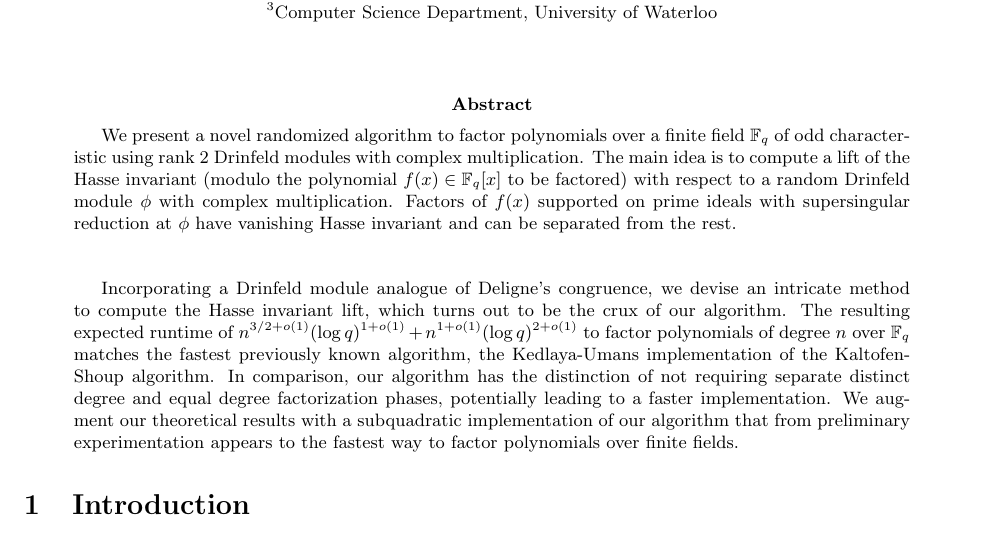
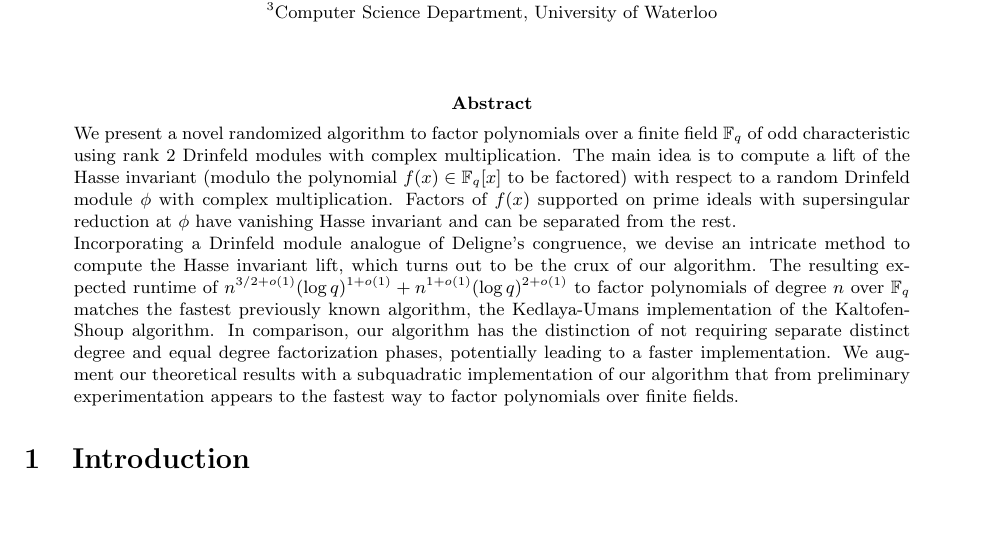
Before and after one commit to jake-doliskani/supersingular_drinfeld_factoring, a LaTeX paper (supersingular_drinfeld_factoring.tex): part of page 1 of 9, cut so that both start at the same text, the shorter picture padded with empty space. Compiled offline with pdfLaTeX.

Commit message:
fixed some formatting

```diff
--- a/supersingular_drinfeld_factoring.tex
+++ b/supersingular_drinfeld_factoring.tex
@@ -159,19 +159,24 @@
 \maketitle
 
 \begin{abstract}
-We present a novel randomized algorithm to factor polynomials over a finite field $\F_q$ of odd characteristic using rank $2$ Drinfeld modules with complex multiplication. The main idea is to compute a lift of the Hasse invariant (modulo the polynomial $f(x) \in \F_q[x]$ to be factored) with respect to a random Drinfeld module $\phi$ with complex multiplication. Factors of $f(x)$ supported on prime ideals with supersingular reduction at $\phi$ have vanishing Hasse invariant and can be separated from the rest.\\ \\
+\noindent We present a novel randomized algorithm to factor polynomials over a finite field $\F_q$
+of odd characteristic using rank $2$ Drinfeld modules with complex multiplication. The main idea is
+to compute a lift of the Hasse invariant (modulo the polynomial $f(x) \in \F_q[x]$ to be factored)
+with respect to a random Drinfeld module $\phi$ with complex multiplication. Factors of $f(x)$
+supported on prime ideals with supersingular reduction at $\phi$ have vanishing Hasse invariant and
+can be separated from the rest.
 
 
 % The crux of our algorithm is computing the Hasse invariant lift.
- Incorporating a Drinfeld module analogue of Deligne's congruence, we devise an intricate method to
- compute the Hasse invariant lift, which turns out to be the crux of our algorithm. The resulting
- expected runtime of $n^{3/2+o(1)} (\log q)^{1+o(1)}+n^{1+o(1)} (\log q)^{2+o(1)}$ to factor
- polynomials of degree $n$ over $\F_q$ matches the fastest previously known algorithm, the
- Kedlaya-Umans implementation of the Kaltofen-Shoup algorithm. In comparison, our algorithm has the
- distinction of not requiring separate distinct degree and equal degree factorization phases,
- potentially leading to a faster implementation. We augment our theoretical results with a
- subquadratic implementation of our algorithm that from preliminary experimentation appears to the
- fastest way to factor polynomials over finite fields.
+\noindent Incorporating a Drinfeld module analogue of Deligne's congruence, we devise an intricate
+method to compute the Hasse invariant lift, which turns out to be the crux of our algorithm. The
+resulting expected runtime of $n^{3/2+o(1)} (\log q)^{1+o(1)}+n^{1+o(1)} (\log q)^{2+o(1)}$ to
+factor polynomials of degree $n$ over $\F_q$ matches the fastest previously known algorithm, the
+Kedlaya-Umans implementation of the Kaltofen-Shoup algorithm. In comparison, our algorithm has the
+distinction of not requiring separate distinct degree and equal degree factorization phases,
+potentially leading to a faster implementation. We augment our theoretical results with a
+subquadratic implementation of our algorithm that from preliminary experimentation appears to the
+fastest way to factor polynomials over finite fields.
 
 % A Drinfeld module analogue of Deligne's congruence plays a key role in computing the Hasse
 %invariant lift. We devise an intricate algorithm to compute the Hasse invariant lift yielding an
```
